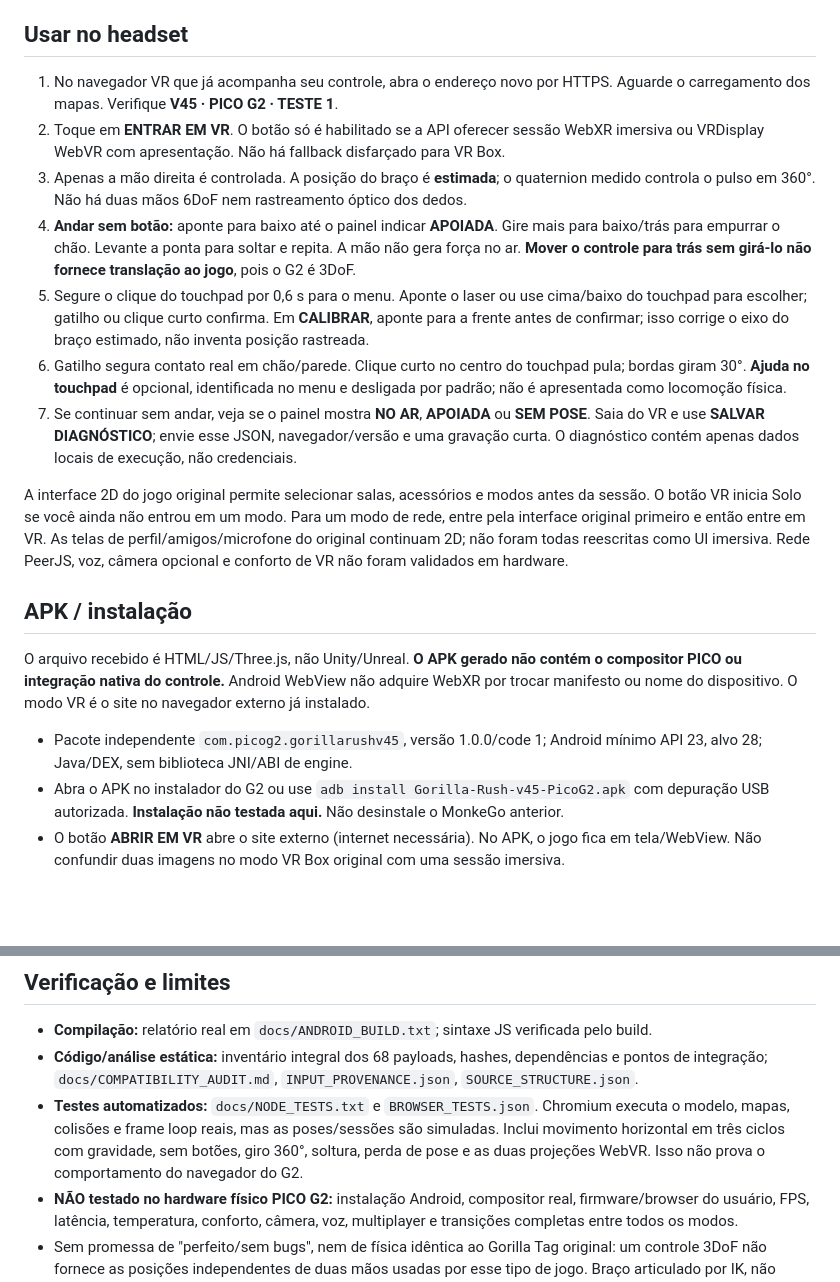
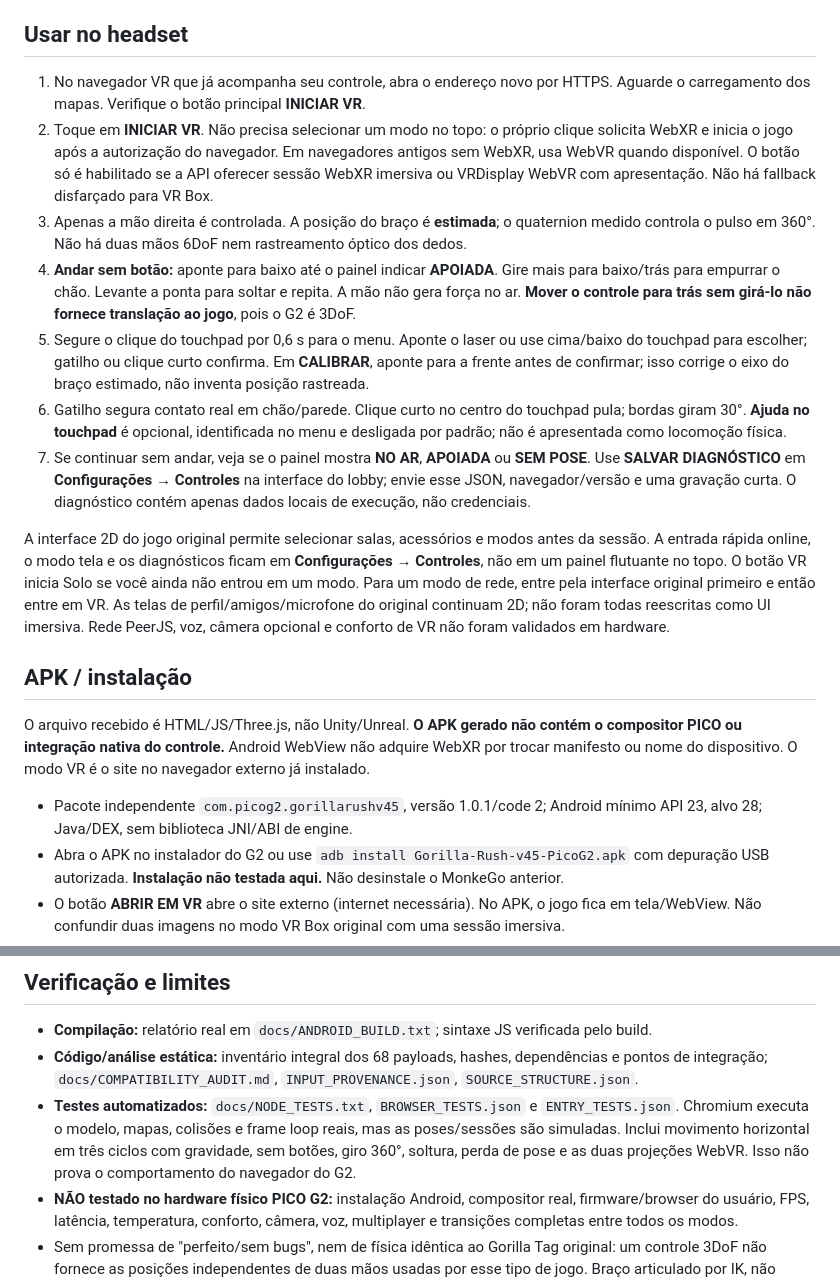
Before and after one commit to freestylesjoaoemiguel-max/GAMES-IN-PICOG2, a Markdown page: gorilla-rush-v45/README.md, 2 parts joined by grey strips. Rendered like a GitHub page; blank space fills up the shorter version.

Commit message:
Make INICIAR VR the primary direct immersive launch action
Co-authored-by: arena-agent <297053741+arena-agent@users.noreply.github.com>

```diff
--- a/gorilla-rush-v45/README.md
+++ b/gorilla-rush-v45/README.md
@@ -9,21 +9,21 @@
 
 ## Usar no headset
 
-1. No navegador VR que já acompanha seu controle, abra o endereço novo por HTTPS. Aguarde o carregamento dos mapas. Verifique **V45 · PICO G2 · TESTE 1**.
-2. Toque em **ENTRAR EM VR**. O botão só é habilitado se a API oferecer sessão WebXR imersiva ou VRDisplay WebVR com apresentação. Não há fallback disfarçado para VR Box.
+1. No navegador VR que já acompanha seu controle, abra o endereço novo por HTTPS. Aguarde o carregamento dos mapas. Verifique o botão principal **INICIAR VR**.
+2. Toque em **INICIAR VR**. Não precisa selecionar um modo no topo: o próprio clique solicita WebXR e inicia o jogo após a autorização do navegador. Em navegadores antigos sem WebXR, usa WebVR quando disponível. O botão só é habilitado se a API oferecer sessão WebXR imersiva ou VRDisplay WebVR com apresentação. Não há fallback disfarçado para VR Box.
 3. Apenas a mão direita é controlada. A posição do braço é **estimada**; o quaternion medido controla o pulso em 360°. Não há duas mãos 6DoF nem rastreamento óptico dos dedos.
 4. **Andar sem botão:** aponte para baixo até o painel indicar **APOIADA**. Gire mais para baixo/trás para empurrar o chão. Levante a ponta para soltar e repita. A mão não gera força no ar. **Mover o controle para trás sem girá-lo não fornece translação ao jogo**, pois o G2 é 3DoF.
 5. Segure o clique do touchpad por 0,6 s para o menu. Aponte o laser ou use cima/baixo do touchpad para escolher; gatilho ou clique curto confirma. Em **CALIBRAR**, aponte para a frente antes de confirmar; isso corrige o eixo do braço estimado, não inventa posição rastreada.
 6. Gatilho segura contato real em chão/parede. Clique curto no centro do touchpad pula; bordas giram 30°. **Ajuda no touchpad** é opcional, identificada no menu e desligada por padrão; não é apresentada como locomoção física.
-7. Se continuar sem andar, veja se o painel mostra **NO AR**, **APOIADA** ou **SEM POSE**. Saia do VR e use **SALVAR DIAGNÓSTICO**; envie esse JSON, navegador/versão e uma gravação curta. O diagnóstico contém apenas dados locais de execução, não credenciais.
+7. Se continuar sem andar, veja se o painel mostra **NO AR**, **APOIADA** ou **SEM POSE**. Use **SALVAR DIAGNÓSTICO** em **Configurações → Controles** na interface do lobby; envie esse JSON, navegador/versão e uma gravação curta. O diagnóstico contém apenas dados locais de execução, não credenciais.
 
-A interface 2D do jogo original permite selecionar salas, acessórios e modos antes da sessão. O botão VR inicia Solo se você ainda não entrou em um modo. Para um modo de rede, entre pela interface original primeiro e então entre em VR. As telas de perfil/amigos/microfone do original continuam 2D; não foram todas reescritas como UI imersiva. Rede PeerJS, voz, câmera opcional e conforto de VR não foram validados em hardware.
+A interface 2D do jogo original permite selecionar salas, acessórios e modos antes da sessão. A entrada rápida online, o modo tela e os diagnósticos ficam em **Configurações → Controles**, não em um painel flutuante no topo. O botão VR inicia Solo se você ainda não entrou em um modo. Para um modo de rede, entre pela interface original primeiro e então entre em VR. As telas de perfil/amigos/microfone do original continuam 2D; não foram todas reescritas como UI imersiva. Rede PeerJS, voz, câmera opcional e conforto de VR não foram validados em hardware.
 
 ## APK / instalação
 
 O arquivo recebido é HTML/JS/Three.js, não Unity/Unreal. **O APK gerado não contém o compositor PICO ou integração nativa do controle.** Android WebView não adquire WebXR por trocar manifesto ou nome do dispositivo. O modo VR é o site no navegador externo já instalado.
 
-- Pacote independente `com.picog2.gorillarushv45`, versão 1.0.0/code 1; Android mínimo API 23, alvo 28; Java/DEX, sem biblioteca JNI/ABI de engine.
+- Pacote independente `com.picog2.gorillarushv45`, versão 1.0.1/code 2; Android mínimo API 23, alvo 28; Java/DEX, sem biblioteca JNI/ABI de engine.
 - Abra o APK no instalador do G2 ou use `adb install Gorilla-Rush-v45-PicoG2.apk` com depuração USB autorizada. **Instalação não testada aqui.** Não desinstale o MonkeGo anterior.
 - O botão **ABRIR EM VR** abre o site externo (internet necessária). No APK, o jogo fica em tela/WebView. Não confundir duas imagens no modo VR Box original com uma sessão imersiva.
 - APK assinado para desenvolvimento. Configure `SIGNING_KEYSTORE`, `SIGNING_PASSWORD_FILE`, `SIGNING_ALIAS` para atualizações com certificado estável. Um certificado novo pode impedir atualização; não desinstale sem backup dos dados.
@@ -55,7 +55,7 @@ O bootstrap baixa ferramentas Java/Android fixadas por versão e verifica seus h
 
 - **Compilação:** relatório real em `docs/ANDROID_BUILD.txt`; sintaxe JS verificada pelo build.
 - **Código/análise estática:** inventário integral dos 68 payloads, hashes, dependências e pontos de integração; `docs/COMPATIBILITY_AUDIT.md`, `INPUT_PROVENANCE.json`, `SOURCE_STRUCTURE.json`.
-- **Testes automatizados:** `docs/NODE_TESTS.txt` e `BROWSER_TESTS.json`. Chromium executa o modelo, mapas, colisões e frame loop reais, mas as poses/sessões são simuladas. Inclui movimento horizontal em três ciclos com gravidade, sem botões, giro 360°, soltura, perda de pose e as duas projeções WebVR. Isso não prova o comportamento do navegador do G2.
+- **Testes automatizados:** `docs/NODE_TESTS.txt`, `BROWSER_TESTS.json` e `ENTRY_TESTS.json`. Chromium executa o modelo, mapas, colisões e frame loop reais, mas as poses/sessões são simuladas. Inclui movimento horizontal em três ciclos com gravidade, sem botões, giro 360°, soltura, perda de pose e as duas projeções WebVR. Isso não prova o comportamento do navegador do G2.
 - **NÃO testado no hardware físico PICO G2:** instalação Android, compositor real, firmware/browser do usuário, FPS, latência, temperatura, conforto, câmera, voz, multiplayer e transições completas entre todos os modos.
 - Sem promessa de "perfeito/sem bugs", nem de física idêntica ao Gorilla Tag original: um controle 3DoF não fornece as posições independentes de duas mãos usadas por esse tipo de jogo. Braço articulado por IK, não ragdoll.
 
```
Also changed, not shown: README.md (+1 -1 lines), gorilla-rush-v45/CHANGELOG.md (+7 -0 lines), gorilla-rush-v45/docs/preview-v45-start.png (added), gorilla-rush-v45/docs/preview-v45-vr.png, 15 other files.
